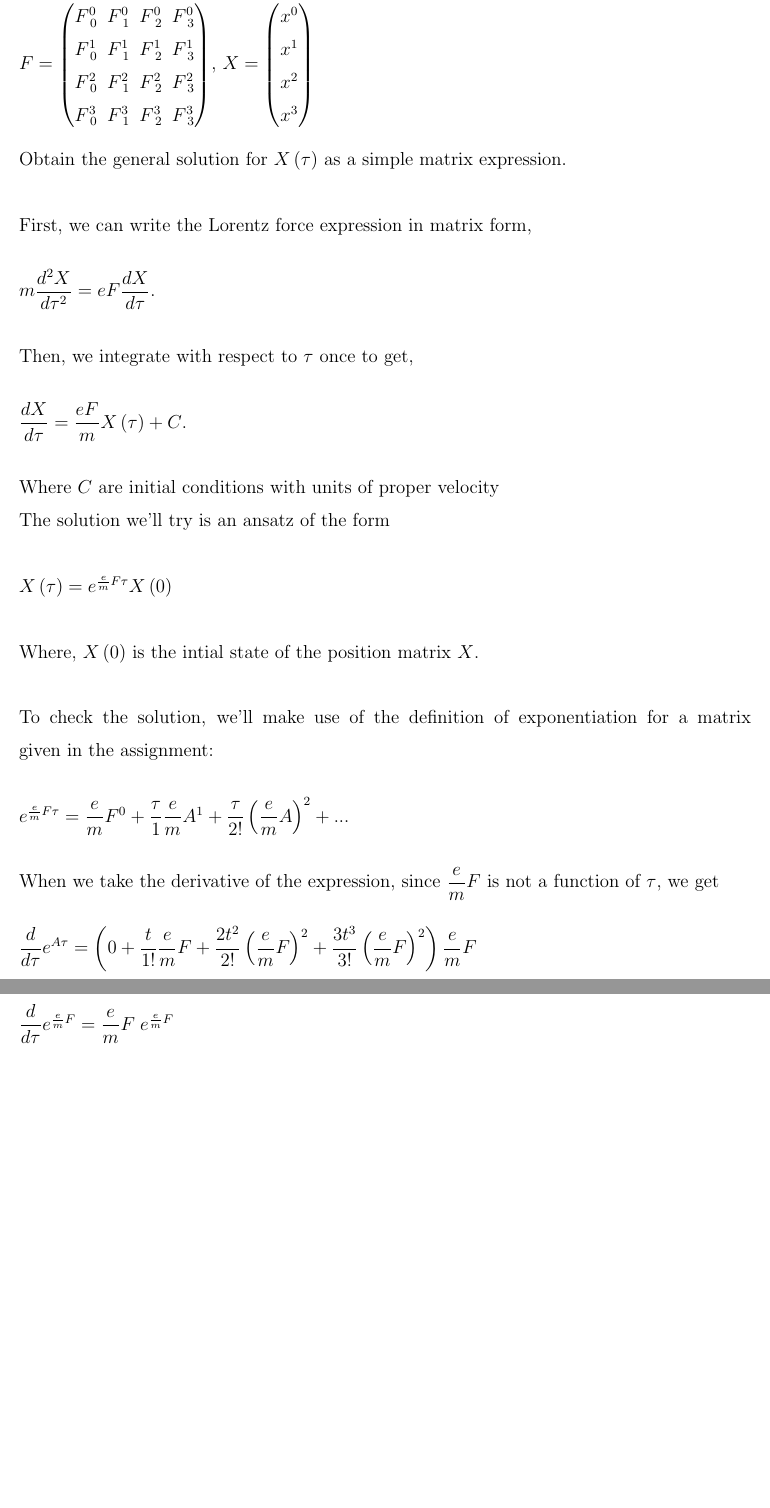
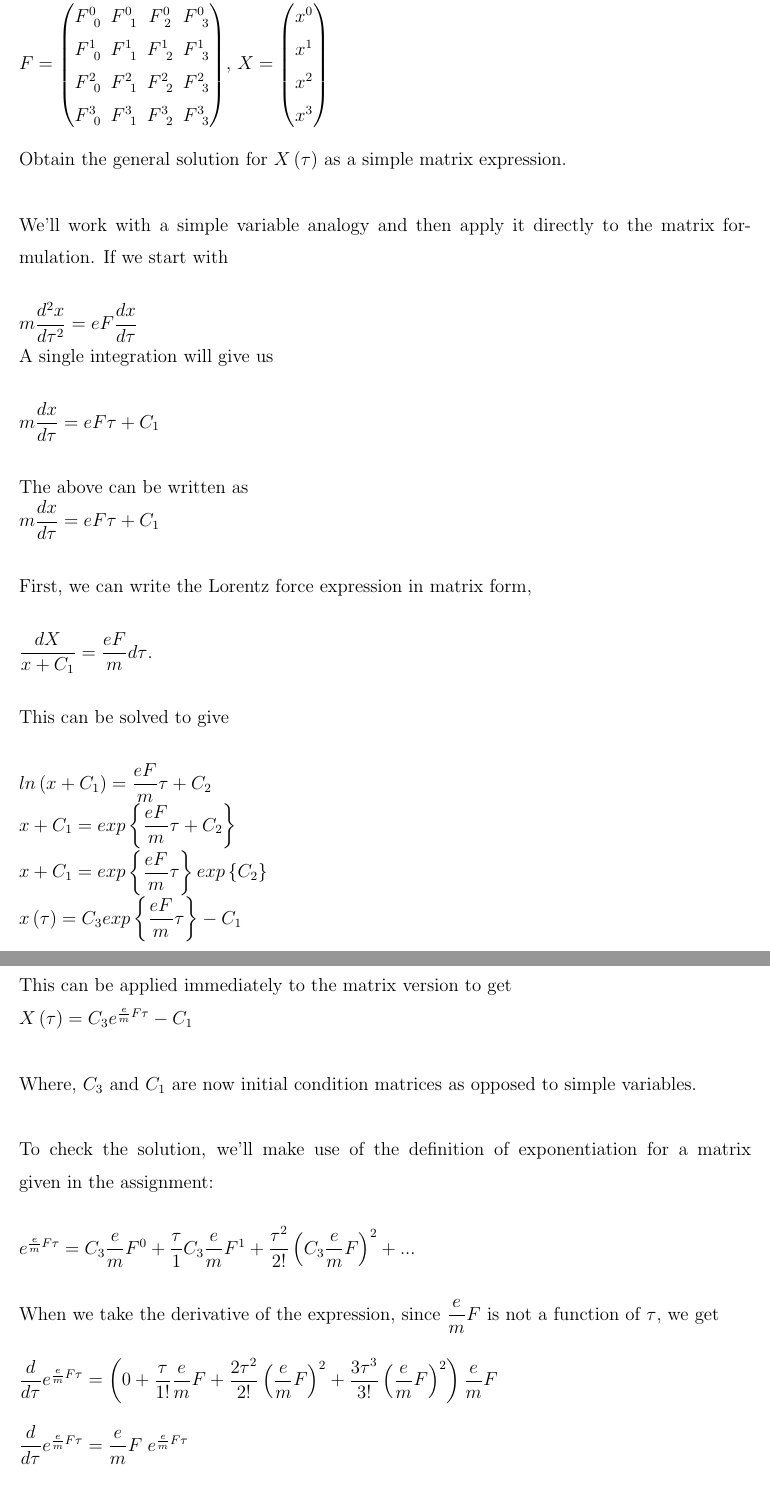
Before and after one commit to hcarter333/EMII_HWork, a LaTeX paper (EMII_HW4.tex): two parts of pages 2 and 3 of 9, joined at a grey line, cut so that both start at the same text, the shorter picture padded with empty space. Compiled offline with pdfLaTeX.

Commit message:
First turn-in ready version

```diff
--- a/EMII_HW4.tex
+++ b/EMII_HW4.tex
@@ -83,42 +83,61 @@ x^3\\
 Obtain the general solution for $X\left(\tau\right)$ as a simple matrix expression.
 \\
 \\
+We'll work with a simple variable analogy and then apply it directly to the matrix formulation.  If we start with
+\\
+\\
+$m\dfrac{d^2 x}{d\tau^2} = e F \dfrac{d x}{d\tau}$
+\\
+A single integration will give us
+\\
+\\
+$m\dfrac{d x}{d\tau} = e F \tau + C_1$
+\\
+\\
+The above can be written as
+\\
+$m\dfrac{d x}{d\tau} = e F \tau + C_1$
+\\
+\\
 First, we can write the Lorentz force expression in matrix form,
 \\
 \\
-$m \dfrac{d^2 X}{d\tau^2} = e F \dfrac{dX}{d\tau}$.
+$\dfrac{dX}{x+C_1} = \dfrac{e F}{m} d\tau$.
 \\
 \\
-Then, we integrate with respect to $\tau$ once to get,
+This can be solved to give
 \\
 \\
-$\dfrac{d X}{d\tau} = \dfrac{e F}{m} X\left(\tau\right) + C$.
+$ln\left(x+C_1\right) = \dfrac{e F}{m} \tau + C_2$
+\\
+$x + C_1 = exp\left\{\dfrac{e F}{m} \tau + C_2\right\}$
+\\
+$x + C_1 = exp\left\{\dfrac{e F}{m} \tau\right\}exp\left\{C_2\right\}$
+\\
+$x\left(\tau\right) = C_3 exp\left\{\dfrac{e F}{m} \tau\right\} - C_1$
 \\
 \\
-Where $C$ are initial conditions with units of proper velocity
+This can be applied immediately to the matrix version to get
 \\
-The solution we'll try is an ansatz of the form
+$X\left(\tau\right) = C_3 e^{\frac{e}{m}F\tau} - C_1$
 \\
 \\
-$X\left(\tau\right) = e^{\frac{e}{m}F\tau}X\left(0\right)$
-\\
-\\
-Where, $X\left(0\right)$ is the intial state of the position matrix $X$.
+Where, $C_3$ and $C_1$ are now initial condition matrices as opposed to simple variables.
 \\
 \\
 To check the solution, we'll make use of the definition of exponentiation for a matrix given in the assignment:
 \\
 \\
-$e^{\frac{e}{m}F\tau} = \dfrac{e}{m}F^0 + \dfrac{\tau}{1}\dfrac{e}{m}A^1 + \dfrac{\tau}{2!}\left(\dfrac{e}{m}A\right)^2 + ...$
+$e^{\frac{e}{m}F\tau} = C_3\dfrac{e}{m}F^0 + \dfrac{\tau}{1}C_3\dfrac{e}{m}F^1 + \dfrac{\tau^2}{2!}\left(C_3\dfrac{e}{m}F\right)^2 + ...$
 \\
 \\
 When we take the derivative of the expression, since $\dfrac{e}{m}F$ is not a function of $\tau$, we get
 \\
 \\
-$\dfrac{d}{d\tau} e^{A\tau} = \left(0 + \dfrac{t}{1!}\dfrac{e}{m}F + \dfrac{2t^2}{2!}\left(\dfrac{e}{m}F\right)^2 + \dfrac{3t^3}{3!}\left(\dfrac{e}{m}F\right)^2\right)\dfrac{e}{m}F$
+$\dfrac{d}{d\tau} e^{\frac{e}{m}F\tau} = \left(0 + \dfrac{\tau}{1!}\dfrac{e}{m}F + \dfrac{2\tau^2}{2!}\left(\dfrac{e}{m}F\right)^2 + \dfrac{3\tau^3}{3!}\left(\dfrac{e}{m}F\right)^2\right)\dfrac{e}{m}F$
 \\
 \\
-$\dfrac{d}{d\tau} e^{\frac{e}{m}F} = \dfrac{e}{m}F\;e^{\frac{e}{m}F}$
+$\dfrac{d}{d\tau} e^{\frac{e}{m}F\tau} = \dfrac{e}{m}F\;e^{\frac{e}{m}F\tau}$
 \\
 \\
 \PRLsep
```
Also changed, not shown: EMII_HW4.tex (8 more changed lines).
